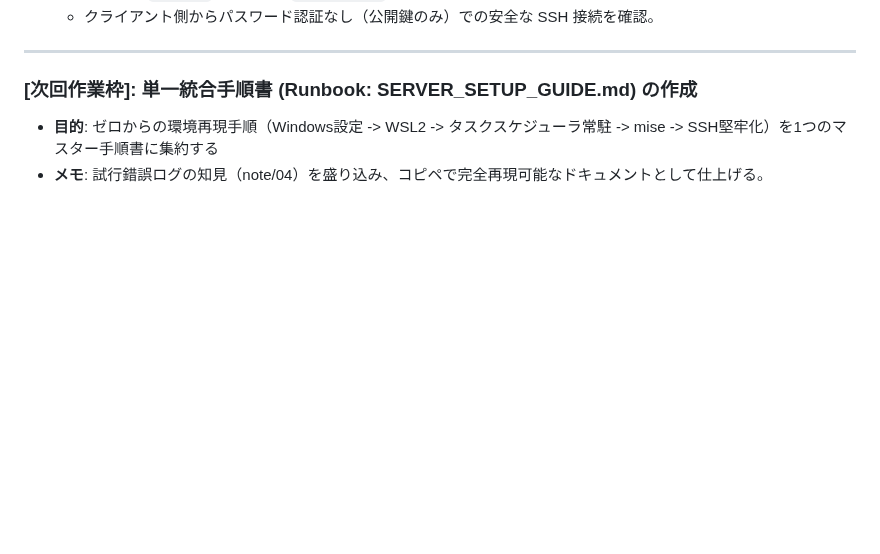
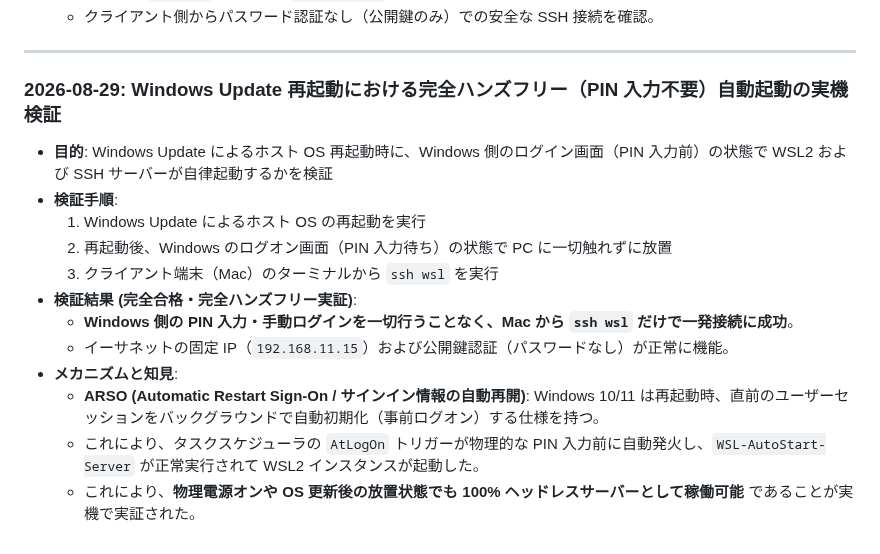
Before and after one commit to AobaIwaki123/ai-workspace, a Markdown page: wsl-server/note/03_setup_execution_log.md, the part around the change. Rendered like a GitHub page; blank space fills up the shorter version.

Commit message:
docs(wsl-server): Windows Update再起動時における完全ハンズフリー自動起動の実機検証実績を記録

```diff
--- a/wsl-server/note/03_setup_execution_log.md
+++ b/wsl-server/note/03_setup_execution_log.md
@@ -249,7 +249,17 @@
 
 ---
 
-### [次回作業枠]: 単一統合手順書 (Runbook: SERVER_SETUP_GUIDE.md) の作成
+### 2026-08-29: Windows Update 再起動における完全ハンズフリー（PIN 入力不要）自動起動の実機検証
 
-- **目的**: ゼロからの環境再現手順（Windows設定 -> WSL2 -> タスクスケジューラ常駐 -> mise -> SSH堅牢化）を1つのマスター手順書に集約する
-- **メモ**: 試行錯誤ログの知見（note/04）を盛り込み、コピペで完全再現可能なドキュメントとして仕上げる。
+- **目的**: Windows Update によるホスト OS 再起動時に、Windows 側のログイン画面（PIN 入力前）の状態で WSL2 および SSH サーバーが自律起動するかを検証
+- **検証手順**:
+  1. Windows Update によるホスト OS の再起動を実行
+  2. 再起動後、Windows のログオン画面（PIN 入力待ち）の状態で PC に一切触れずに放置
+  3. クライアント端末（Mac）のターミナルから `ssh wsl` を実行
+- **検証結果 (完全合格・完全ハンズフリー実証)**:
+  - **Windows 側の PIN 入力・手動ログインを一切行うことなく、Mac から `ssh wsl` だけで一発接続に成功**。
+  - イーサネットの固定 IP（`192.168.11.15`）および公開鍵認証（パスワードなし）が正常に機能。
+- **メカニズムと知見**:
+  - **ARSO (Automatic Restart Sign-On / サインイン情報の自動再開)**: Windows 10/11 は再起動時、直前のユーザーセッションをバックグラウンドで自動初期化（事前ログオン）する仕様を持つ。
+  - これにより、タスクスケジューラの `AtLogOn` トリガーが物理的な PIN 入力前に自動発火し、`WSL-AutoStart-Server` が正常実行されて WSL2 インスタンスが起動した。
+  - これにより、**物理電源オンや OS 更新後の放置状態でも 100% ヘッドレスサーバーとして稼働可能** であることが実機で実証された。
```
Also changed, not shown: wsl-server/discussion.md (+1 -1 lines), wsl-server/note/04_troubleshooting_and_lessons_learned.md (+11 -0 lines).
